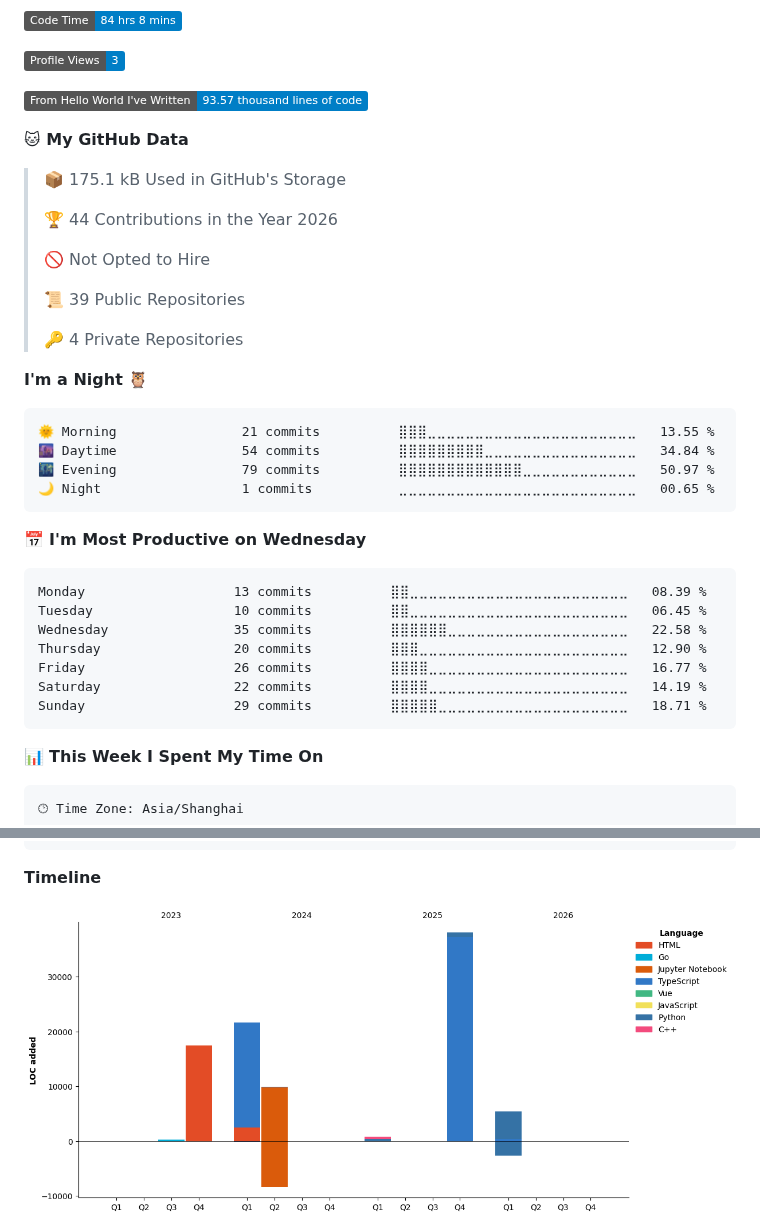
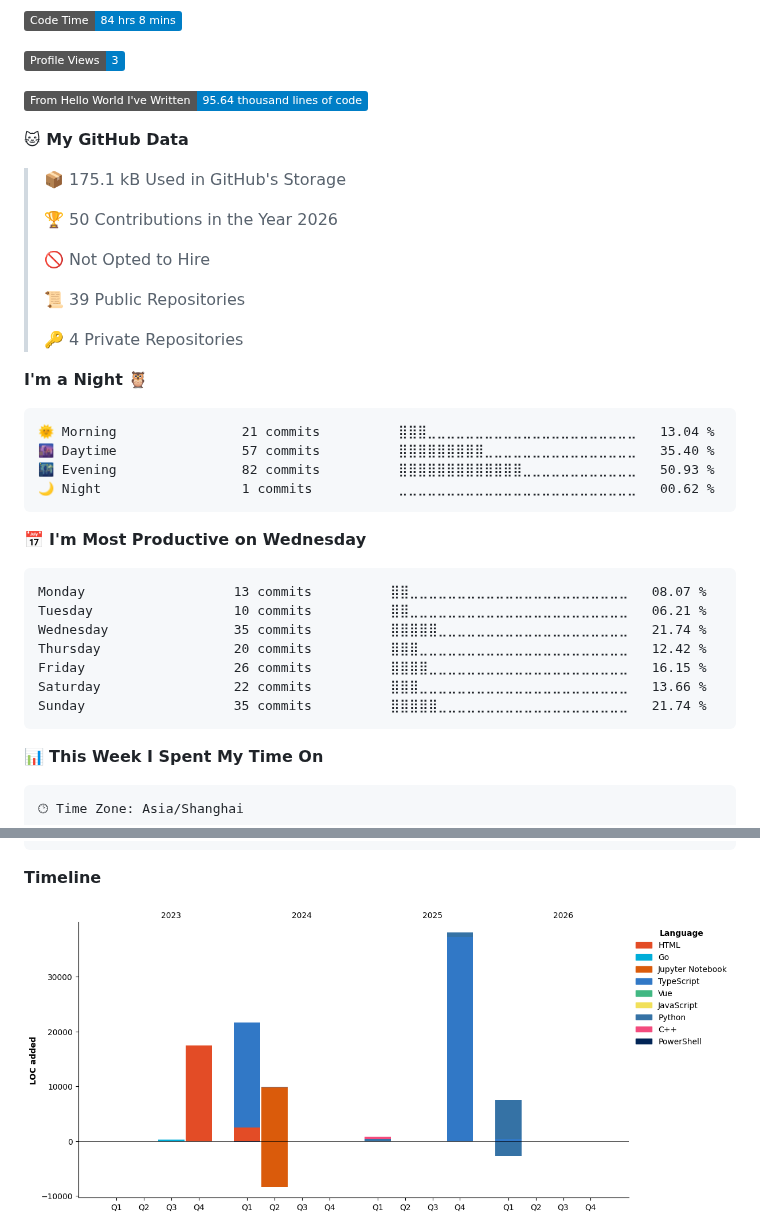
Before and after one commit to kkkhs/kkkhs, a Markdown page: README.md, 2 parts joined by grey strips. GitHub-like rendering; pictures changed too: assets/bar_graph.png; folded sections open; badges without logos.

Commit message:
Updated with Dev Metrics

````diff
--- a/README.md
+++ b/README.md
@@ -106,13 +106,13 @@ npm install -g clawdcode
 
 ![Profile Views](http://img.shields.io/badge/Profile%20Views-3-blue?style=flat)
 
-![Lines of code](https://img.shields.io/badge/From%20Hello%20World%20I%27ve%20Written-93.57%20thousand%20lines%20of%20code-blue?style=flat)
+![Lines of code](https://img.shields.io/badge/From%20Hello%20World%20I%27ve%20Written-95.64%20thousand%20lines%20of%20code-blue?style=flat)
 
 **🐱 My GitHub Data**
 
 > 📦 175.1 kB Used in GitHub's Storage
  >
-> 🏆 44 Contributions in the Year 2026
+> 🏆 50 Contributions in the Year 2026
  >
 > 🚫 Not Opted to Hire
  >
@@ -123,21 +123,21 @@ npm install -g clawdcode
 **I'm a Night 🦉**
 
 ```text
-🌞 Morning                21 commits          ⣿⣿⣿⣀⣀⣀⣀⣀⣀⣀⣀⣀⣀⣀⣀⣀⣀⣀⣀⣀⣀⣀⣀⣀⣀   13.55 %
-🌆 Daytime                54 commits          ⣿⣿⣿⣿⣿⣿⣿⣿⣿⣀⣀⣀⣀⣀⣀⣀⣀⣀⣀⣀⣀⣀⣀⣀⣀   34.84 %
-🌃 Evening                79 commits          ⣿⣿⣿⣿⣿⣿⣿⣿⣿⣿⣿⣿⣿⣀⣀⣀⣀⣀⣀⣀⣀⣀⣀⣀⣀   50.97 %
-🌙 Night                  1 commits           ⣀⣀⣀⣀⣀⣀⣀⣀⣀⣀⣀⣀⣀⣀⣀⣀⣀⣀⣀⣀⣀⣀⣀⣀⣀   00.65 %
+🌞 Morning                21 commits          ⣿⣿⣿⣀⣀⣀⣀⣀⣀⣀⣀⣀⣀⣀⣀⣀⣀⣀⣀⣀⣀⣀⣀⣀⣀   13.04 %
+🌆 Daytime                57 commits          ⣿⣿⣿⣿⣿⣿⣿⣿⣿⣀⣀⣀⣀⣀⣀⣀⣀⣀⣀⣀⣀⣀⣀⣀⣀   35.40 %
+🌃 Evening                82 commits          ⣿⣿⣿⣿⣿⣿⣿⣿⣿⣿⣿⣿⣿⣀⣀⣀⣀⣀⣀⣀⣀⣀⣀⣀⣀   50.93 %
+🌙 Night                  1 commits           ⣀⣀⣀⣀⣀⣀⣀⣀⣀⣀⣀⣀⣀⣀⣀⣀⣀⣀⣀⣀⣀⣀⣀⣀⣀   00.62 %
 ```
 📅 **I'm Most Productive on Wednesday**
 
 ```text
-Monday                   13 commits          ⣿⣿⣀⣀⣀⣀⣀⣀⣀⣀⣀⣀⣀⣀⣀⣀⣀⣀⣀⣀⣀⣀⣀⣀⣀   08.39 %
-Tuesday                  10 commits          ⣿⣿⣀⣀⣀⣀⣀⣀⣀⣀⣀⣀⣀⣀⣀⣀⣀⣀⣀⣀⣀⣀⣀⣀⣀   06.45 %
-Wednesday                35 commits          ⣿⣿⣿⣿⣿⣿⣀⣀⣀⣀⣀⣀⣀⣀⣀⣀⣀⣀⣀⣀⣀⣀⣀⣀⣀   22.58 %
-Thursday                 20 commits          ⣿⣿⣿⣀⣀⣀⣀⣀⣀⣀⣀⣀⣀⣀⣀⣀⣀⣀⣀⣀⣀⣀⣀⣀⣀   12.90 %
-Friday                   26 commits          ⣿⣿⣿⣿⣀⣀⣀⣀⣀⣀⣀⣀⣀⣀⣀⣀⣀⣀⣀⣀⣀⣀⣀⣀⣀   16.77 %
-Saturday                 22 commits          ⣿⣿⣿⣿⣀⣀⣀⣀⣀⣀⣀⣀⣀⣀⣀⣀⣀⣀⣀⣀⣀⣀⣀⣀⣀   14.19 %
-Sunday                   29 commits          ⣿⣿⣿⣿⣿⣀⣀⣀⣀⣀⣀⣀⣀⣀⣀⣀⣀⣀⣀⣀⣀⣀⣀⣀⣀   18.71 %
+Monday                   13 commits          ⣿⣿⣀⣀⣀⣀⣀⣀⣀⣀⣀⣀⣀⣀⣀⣀⣀⣀⣀⣀⣀⣀⣀⣀⣀   08.07 %
+Tuesday                  10 commits          ⣿⣿⣀⣀⣀⣀⣀⣀⣀⣀⣀⣀⣀⣀⣀⣀⣀⣀⣀⣀⣀⣀⣀⣀⣀   06.21 %
+Wednesday                35 commits          ⣿⣿⣿⣿⣿⣀⣀⣀⣀⣀⣀⣀⣀⣀⣀⣀⣀⣀⣀⣀⣀⣀⣀⣀⣀   21.74 %
+Thursday                 20 commits          ⣿⣿⣿⣀⣀⣀⣀⣀⣀⣀⣀⣀⣀⣀⣀⣀⣀⣀⣀⣀⣀⣀⣀⣀⣀   12.42 %
+Friday                   26 commits          ⣿⣿⣿⣿⣀⣀⣀⣀⣀⣀⣀⣀⣀⣀⣀⣀⣀⣀⣀⣀⣀⣀⣀⣀⣀   16.15 %
+Saturday                 22 commits          ⣿⣿⣿⣀⣀⣀⣀⣀⣀⣀⣀⣀⣀⣀⣀⣀⣀⣀⣀⣀⣀⣀⣀⣀⣀   13.66 %
+Sunday                   35 commits          ⣿⣿⣿⣿⣿⣀⣀⣀⣀⣀⣀⣀⣀⣀⣀⣀⣀⣀⣀⣀⣀⣀⣀⣀⣀   21.74 %
 ```
 
 
````
Also changed, not shown: other parts of README.md (+1 -1 lines).
